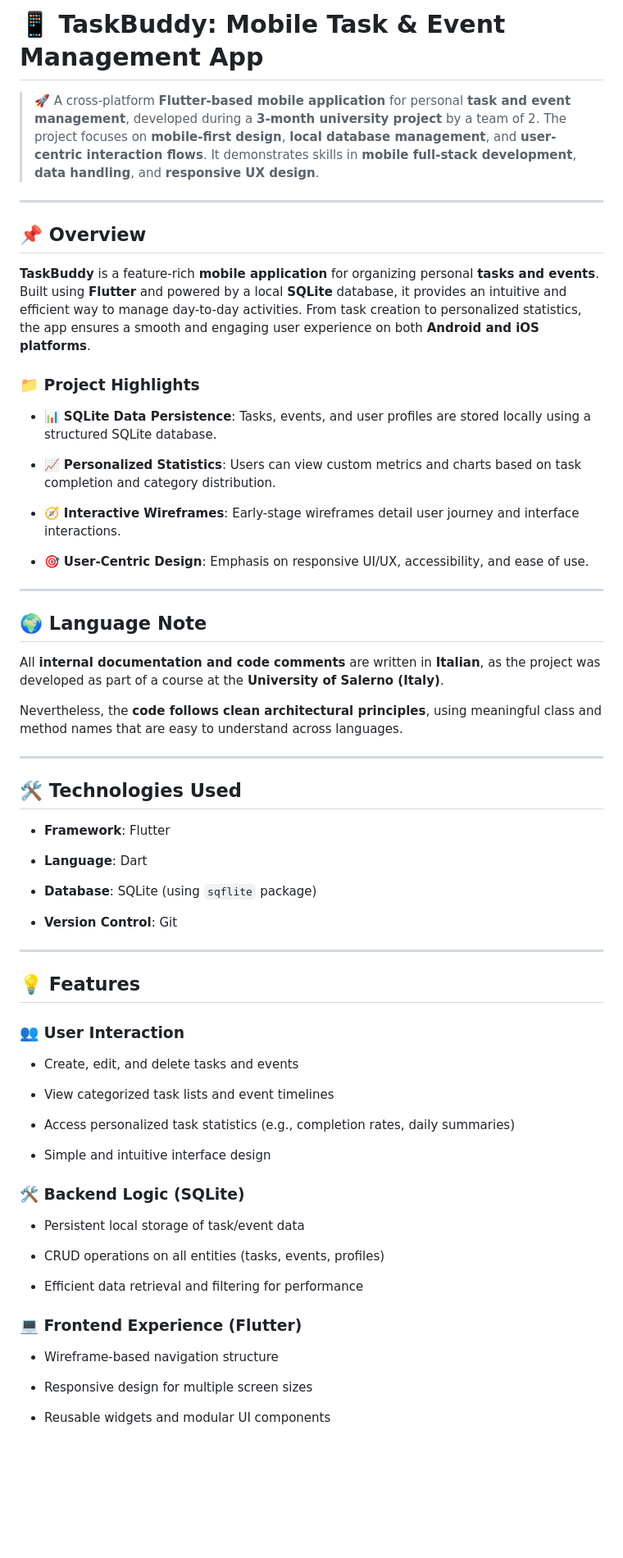
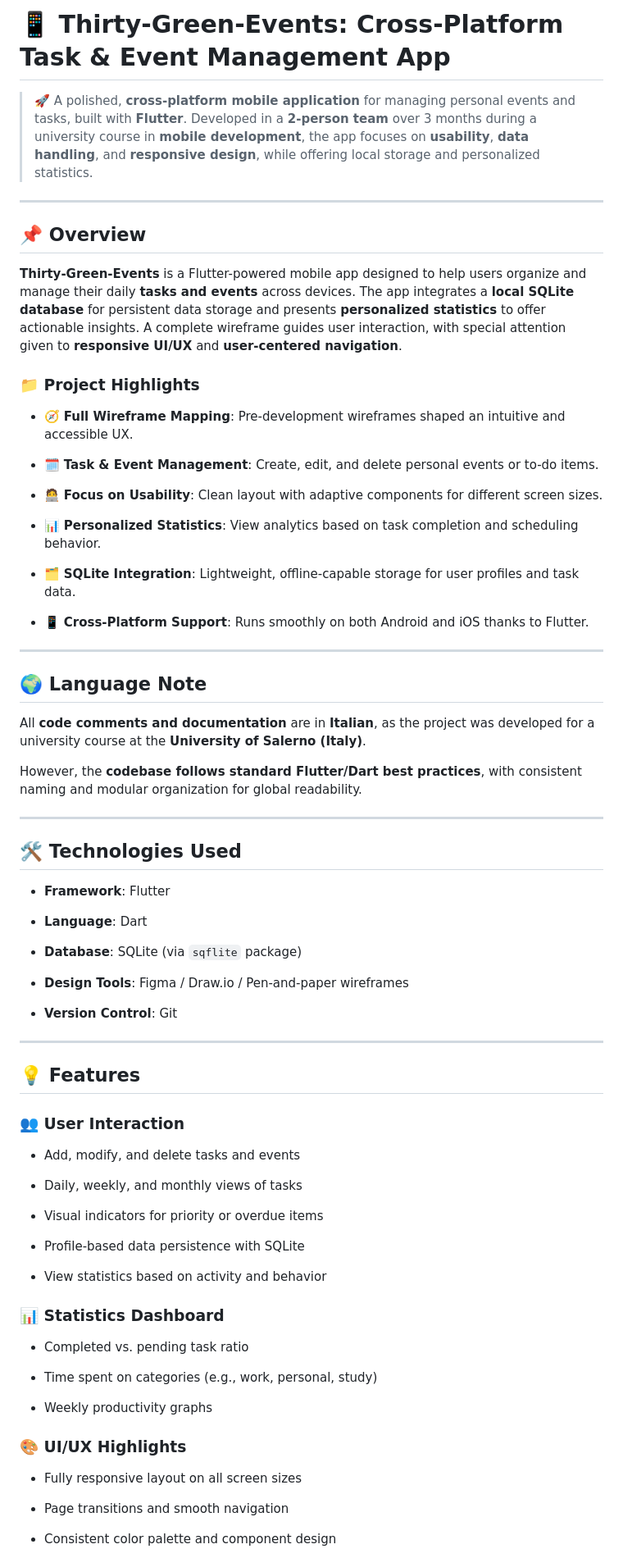
Before and after one commit to francescopiocirillo/event-manager-flutter-app, a Markdown page: README.md, the part around one of its changes. Shown at 82% size. Rendered like a GitHub page; blank space fills up the shorter version.

```diff
--- a/README.md
+++ b/README.md
@@ -1,34 +1,37 @@
-📱 TaskBuddy: Mobile Task & Event Management App
-================================================
+📱 Thirty-Green-Events: Cross-Platform Task & Event Management App
+=======================================================
 
-> 🚀 A cross-platform **Flutter-based mobile application** for personal **task and event management**, developed during a **3-month university project** by a team of 2. The project focuses on **mobile-first design**, **local database management**, and **user-centric interaction flows**. It demonstrates skills in **mobile full-stack development**, **data handling**, and **responsive UX design**.
+> 🚀 A polished, **cross-platform mobile application** for managing personal events and tasks, built with **Flutter**. Developed in a **2-person team** over 3 months during a university course in **mobile development**, the app focuses on **usability**, **data handling**, and **responsive design**, while offering local storage and personalized statistics.
 
 * * *
 
 📌 Overview
 -----------
 
-**TaskBuddy** is a feature-rich **mobile application** for organizing personal **tasks and events**. Built using **Flutter** and powered by a local **SQLite** database, it provides an intuitive and efficient way to manage day-to-day activities. From task creation to personalized statistics, the app ensures a smooth and engaging user experience on both **Android and iOS platforms**.
+**Thirty-Green-Events** is a Flutter-powered mobile app designed to help users organize and manage their daily **tasks and events** across devices. The app integrates a **local SQLite database** for persistent data storage and presents **personalized statistics** to offer actionable insights. A complete wireframe guides user interaction, with special attention given to **responsive UI/UX** and **user-centered navigation**.
 
 ### 📁 Project Highlights
 
-* 📊 **SQLite Data Persistence**: Tasks, events, and user profiles are stored locally using a structured SQLite database.
+* 🧭 **Full Wireframe Mapping**: Pre-development wireframes shaped an intuitive and accessible UX.
 
-* 📈 **Personalized Statistics**: Users can view custom metrics and charts based on task completion and category distribution.
+* 🗓️ **Task & Event Management**: Create, edit, and delete personal events or to-do items.
 
-* 🧭 **Interactive Wireframes**: Early-stage wireframes detail user journey and interface interactions.
+* 🧑‍💻 **Focus on Usability**: Clean layout with adaptive components for different screen sizes.
 
-* 🎯 **User-Centric Design**: Emphasis on responsive UI/UX, accessibility, and ease of use.
+* 📊 **Personalized Statistics**: View analytics based on task completion and scheduling behavior.
 
+* 🗂️ **SQLite Integration**: Lightweight, offline-capable storage for user profiles and task data.
+
+* 📱 **Cross-Platform Support**: Runs smoothly on both Android and iOS thanks to Flutter.
 
 * * *
 
 🌍 Language Note
 ----------------
 
-All **internal documentation and code comments** are written in **Italian**, as the project was developed as part of a course at the **University of Salerno (Italy)**.
+All **code comments and documentation** are in **Italian**, as the project was developed for a university course at the **University of Salerno (Italy)**.
 
-Nevertheless, the **code follows clean architectural principles**, using meaningful class and method names that are easy to understand across languages.
+However, the **codebase follows standard Flutter/Dart best practices**, with consistent naming and modular organization for global readability.
 
 * * *
 
@@ -39,7 +42,9 @@ Nevertheless, the **code follows clean architectural principles**, using meaning
 
 * **Language**: Dart
 
-* **Database**: SQLite (using `sqflite` package)
+* **Database**: SQLite (via `sqflite` package)
+
+* **Design Tools**: Figma / Draw.io / Pen-and-paper wireframes
 
 * **Version Control**: Git
 
@@ -51,29 +56,31 @@ Nevertheless, the **code follows clean architectural principles**, using meaning
 
 ### 👥 User Interaction
 
-* Create, edit, and delete tasks and events
+* Add, modify, and delete tasks and events
 
-* View categorized task lists and event timelines
+* Daily, weekly, and monthly views of tasks
 
-* Access personalized task statistics (e.g., completion rates, daily summaries)
+* Visual indicators for priority or overdue items
 
-* Simple and intuitive interface design
+* Profile-based data persistence with SQLite
+
+* View statistics based on activity and behavior
 
 
-### 🛠️ Backend Logic (SQLite)
+### 📊 Statistics Dashboard
 
-* Persistent local storage of task/event data
+* Completed vs. pending task ratio
 
-* CRUD operations on all entities (tasks, events, profiles)
+* Time spent on categories (e.g., work, personal, study)
 
-* Efficient data retrieval and filtering for performance
+* Weekly productivity graphs
 
 
-### 💻 Frontend Experience (Flutter)
+### 🎨 UI/UX Highlights
 
-* Wireframe-based navigation structure
+* Fully responsive layout on all screen sizes
 
-* Responsive design for multiple screen sizes
+* Page transitions and smooth navigation
 
-* Reusable widgets and modular UI components
+* Consistent color palette and component design
 
```
Also changed, not shown: other parts of README.md (+41 -64 lines).
